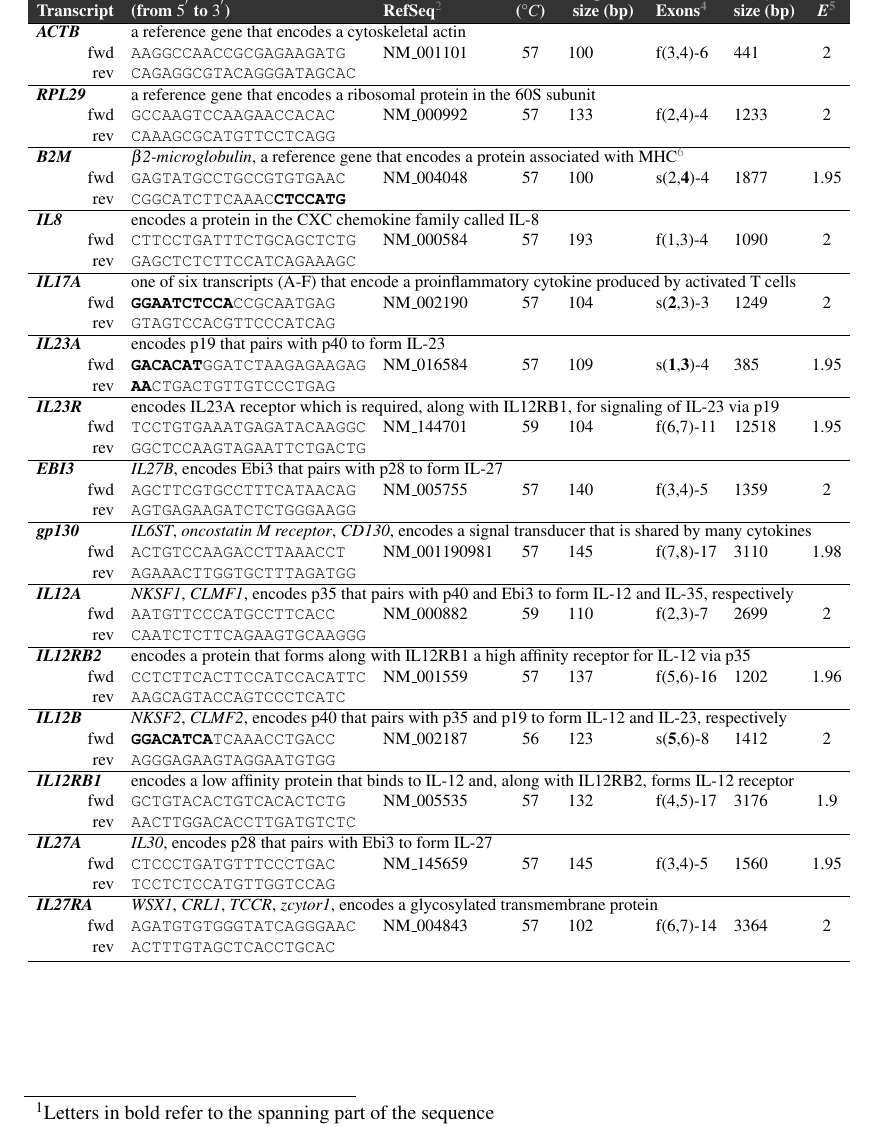
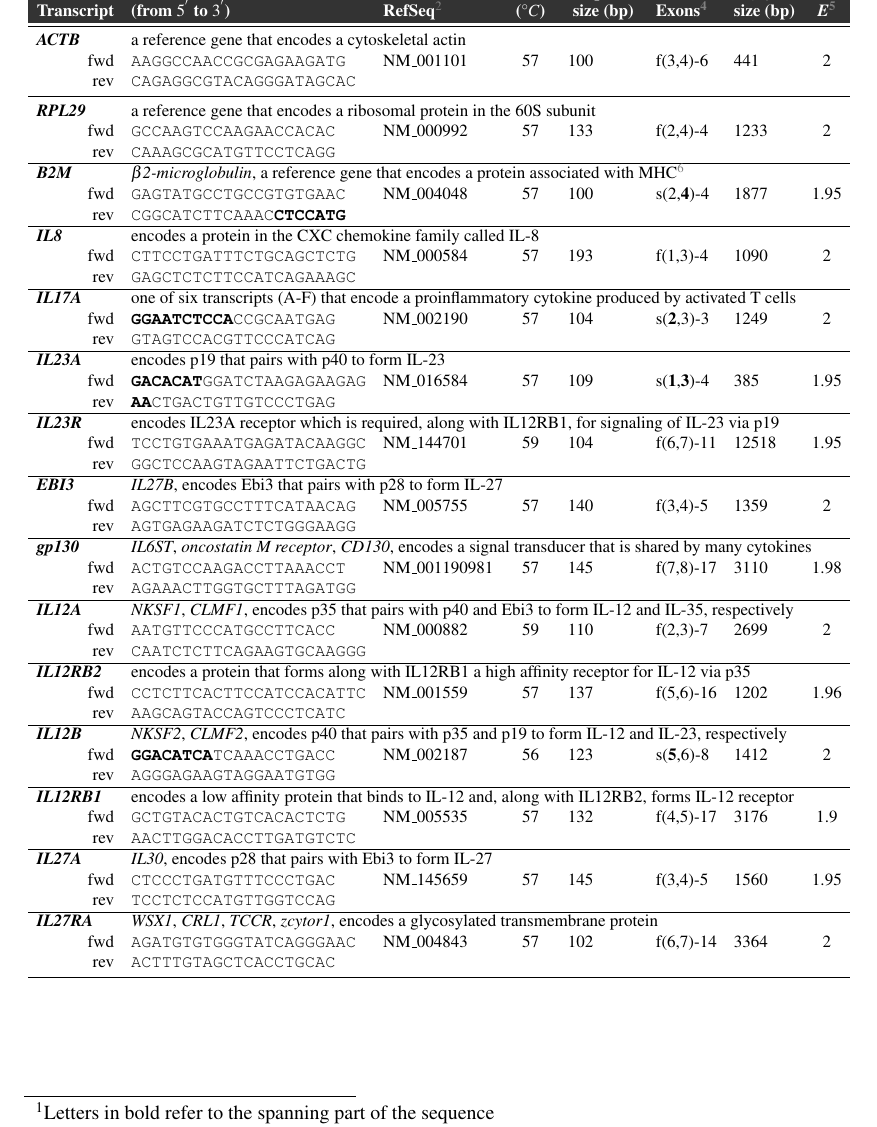
Before and after one commit to doctorate/phd, a LaTeX document (tableprimers.tex): part of page 1 of 2, cut so that both start at the same text. Compiled offline with pdfLaTeX.

Commit message:
white version of the table

```diff
--- a/tableprimers.tex
+++ b/tableprimers.tex
@@ -23,15 +23,15 @@
 \usepackage[left=1.5in, right=1in, top=1in, bottom=1in, includefoot, headheight=13.6pt]{geometry}% http://codeinthehole.com/writing/writing-a-thesis-in-latex/
 
 \begin{document}
-\begin{table}[h]
+\begin{table}[htbp]
 \resizebox{\textwidth}{!}{ %
 \begin{tabular}{rllclllc} % 8 columns
 \toprule
 \rowcolor[gray]{0.2} \hline\textcolor{white} {\textbf{Transcript}} & \textcolor{white} {\textbf{\shortstack[l]{Primer sequence\tablefootnote{Letters in bold refer to the spanning part of the sequence} \\ (from $ 5^{'} $ to $ 3^{'}  $)}}} & \textcolor{white} {\textbf{RefSeq}}\tablefootnote{RefSeq: NCBI database of reference sequences http://www.ncbi.nlm.nih.gov} & \textcolor{white} {\shortstack[c]{\textbf{AnT}\tablefootnote{AnT: annealing temperature of the qPCR reaction ($ 95^{15} $, $ 94^{\prime 15} $, $ AnT^{\prime 30} $, $ 72^{\prime30} $, $ 72^5 $)}\\ \textbf{($^{\circ}C $)}}} & \textcolor{white} {\textbf{\shortstack{Amplicon\\size (bp)}}} & \textcolor{white} {\textbf{Exons\tablefootnote{Indicates exons flanked (f) or spanned (s) by a primer set followed by the total number of exons for that transcript, e.g.\textit{ACTB} primer set flanks exon 3 and exon 4 - total exons are 6}}} & \textcolor{white} {\textbf{\shortstack[l]{Intron\\size (bp)}}} & \textcolor{white} {\textbf{\textit{E}\tablefootnote{Amplification efficiency as determined by the dilution curve}}} \\
-\hline \multicolumn{1}{l}{\textit{\textbf{ACTB}}} & \multicolumn{7}{l}{a reference gene that encodes a cytoskeletal actin}\\
+\midrule \multicolumn{1}{l}{\textit{\textbf{ACTB}}} & \multicolumn{7}{l}{a reference gene that encodes a cytoskeletal actin}\\
 \ fwd & \texttt{AAGGCCAACCGCGAGAAGATG} & NM\_001101 & 57 & 100 & f(3,4)-6 & 441 & 2 \\
 rev & \texttt{CAGAGGCGTACAGGGATAGCAC} &  &  &  &  &  &  \\
-\hline \multicolumn{1}{l}{\textit{\textbf{RPL29}}} & \multicolumn{7}{l}{a reference gene that encodes a ribosomal protein in the 60S subunit} \\
+\midrule \multicolumn{1}{l}{\textit{\textbf{RPL29}}} & \multicolumn{7}{l}{a reference gene that encodes a ribosomal protein in the 60S subunit} \\
 \ fwd & \texttt{GCCAAGTCCAAGAACCACAC} & NM\_000992 & 57 & 133 & f(2,4)-4 & 1233 & 2 \\
 \ rev & \texttt{CAAAGCGCATGTTCCTCAGG} &  &  &  &  &  &  \\
 \hline \multicolumn{1}{l}{\textit{\textbf{B2M}}} & \multicolumn{7}{l}{\textit{$ \beta $2-microglobulin}, a reference gene that encodes a protein associated with MHC\tablefootnote{The major histocompatibility complex}} \\
```
